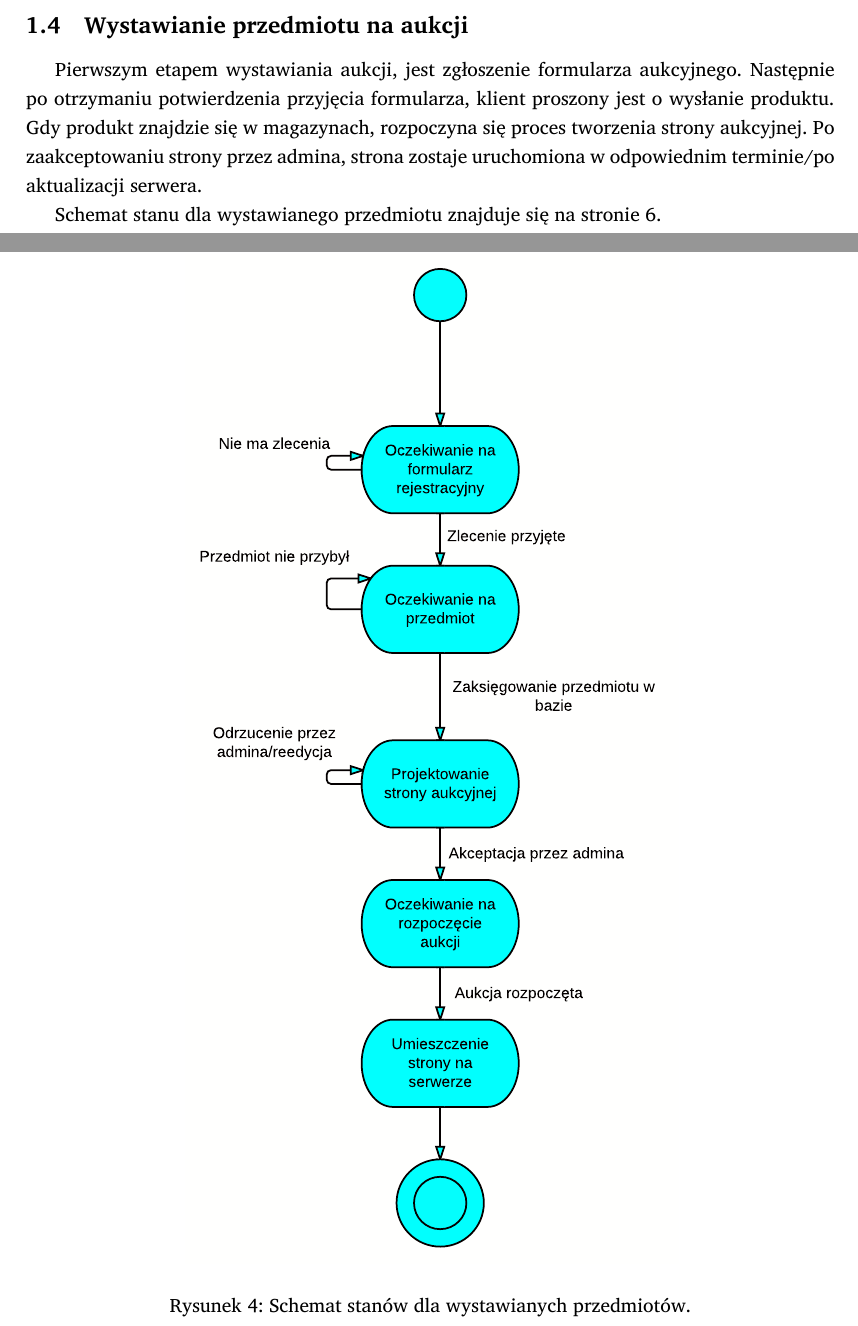
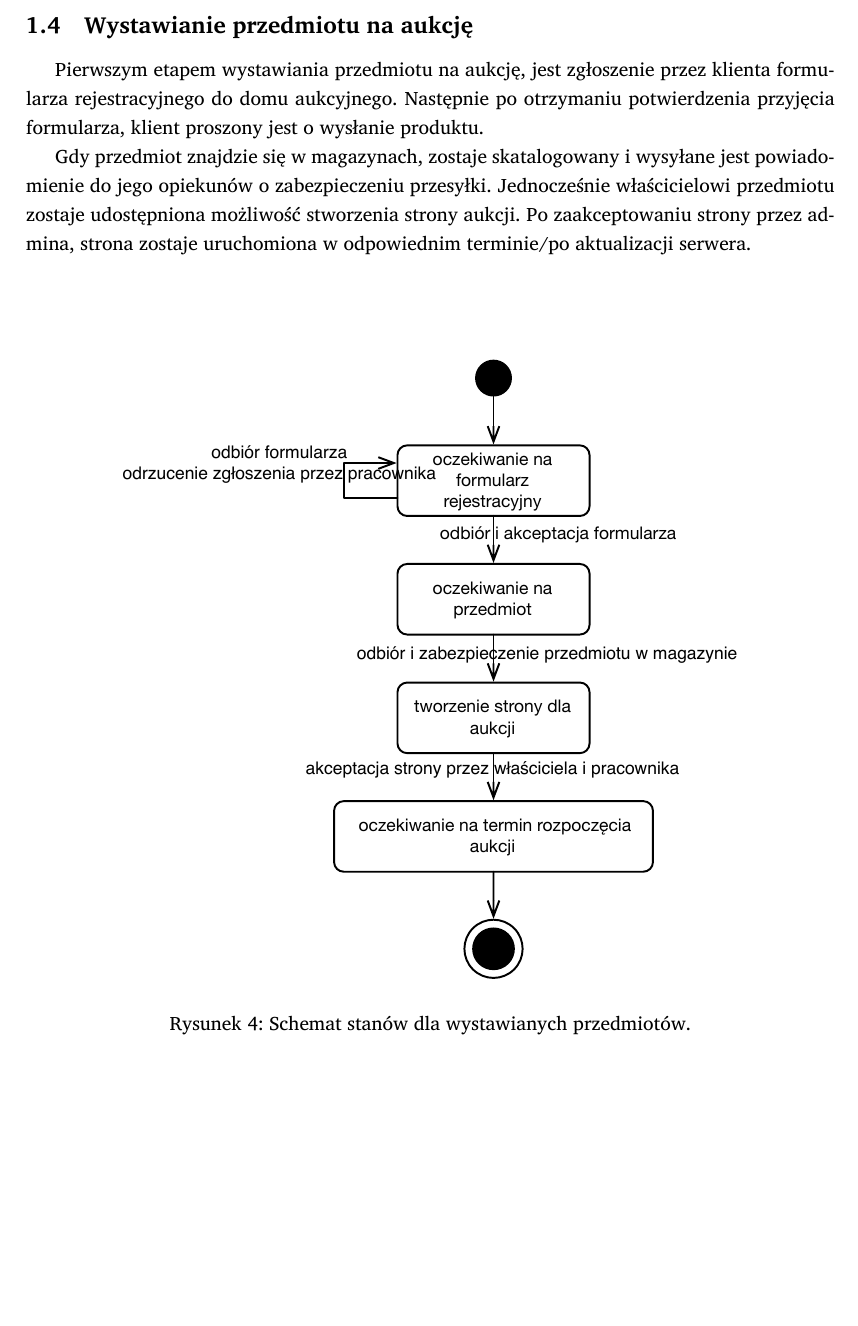
Before and after one commit to student-tomasz/pio-sprawozdanie-4, a LaTeX document (sprawozdanie-04.tex): two parts of pages 5 and 6 of 8 before the commit and part of page 5 of 7 after it, the two joined at a grey line, cut so that both start at the same text, the shorter picture padded with empty space. Compiled offline with XeLaTeX; a missing font is replaced by an installed copy or a similar font.

Commit message:
popraw opis i diagram stanow wystawiania aukcji

```diff
--- a/sprawozdanie-04.tex
+++ b/sprawozdanie-04.tex
@@ -129,18 +129,19 @@ nie może oczywiście rozpocząć aukcji.
 \end{figure}
 \clearpage
 
-\subsection{Wystawianie przedmiotu na aukcji}
+\subsection{Wystawianie przedmiotu na aukcję}
 
-Pierwszym etapem wystawiania aukcji, jest zgłoszenie formularza aukcyjnego.
-Następnie po otrzymaniu potwierdzenia przyjęcia formularza, klient proszony
-jest o wysłanie produktu. Gdy produkt znajdzie się w magazynach, rozpoczyna się
-proces tworzenia strony aukcyjnej. Po zaakceptowaniu strony przez admina,
-strona zostaje uruchomiona w odpowiednim terminie/po aktualizacji serwera.
+Pierwszym etapem wystawiania przedmiotu na aukcję, jest zgłoszenie przez
+klienta formularza rejestracyjnego do domu aukcyjnego. Następnie po otrzymaniu
+potwierdzenia przyjęcia formularza, klient proszony jest o wysłanie produktu.
 
-Schemat stanu dla wystawianego przedmiotu znajduje się na stronie
-\pageref{fig:stan_wystaw_przedmiot}.
+Gdy przedmiot znajdzie się w magazynach, zostaje skatalogowany i~wysyłane jest
+powiadomienie do jego opiekunów o~zabezpieczeniu przesyłki. Jednocześnie
+właścicielowi przedmiotu zostaje udostępniona możliwość stworzenia strony
+aukcji. Po zaakceptowaniu strony przez admina, strona zostaje uruchomiona w
+odpowiednim terminie/po aktualizacji serwera.
 
-\newpage
+\vspace{40pt}
 \begin{figure}[hb]
   \begin{adjustwidth}{-3cm}{-3cm}
     \centering
```
Also changed, not shown: figury/stan-wystaw-przedmiot.pdf, 1 other file.
